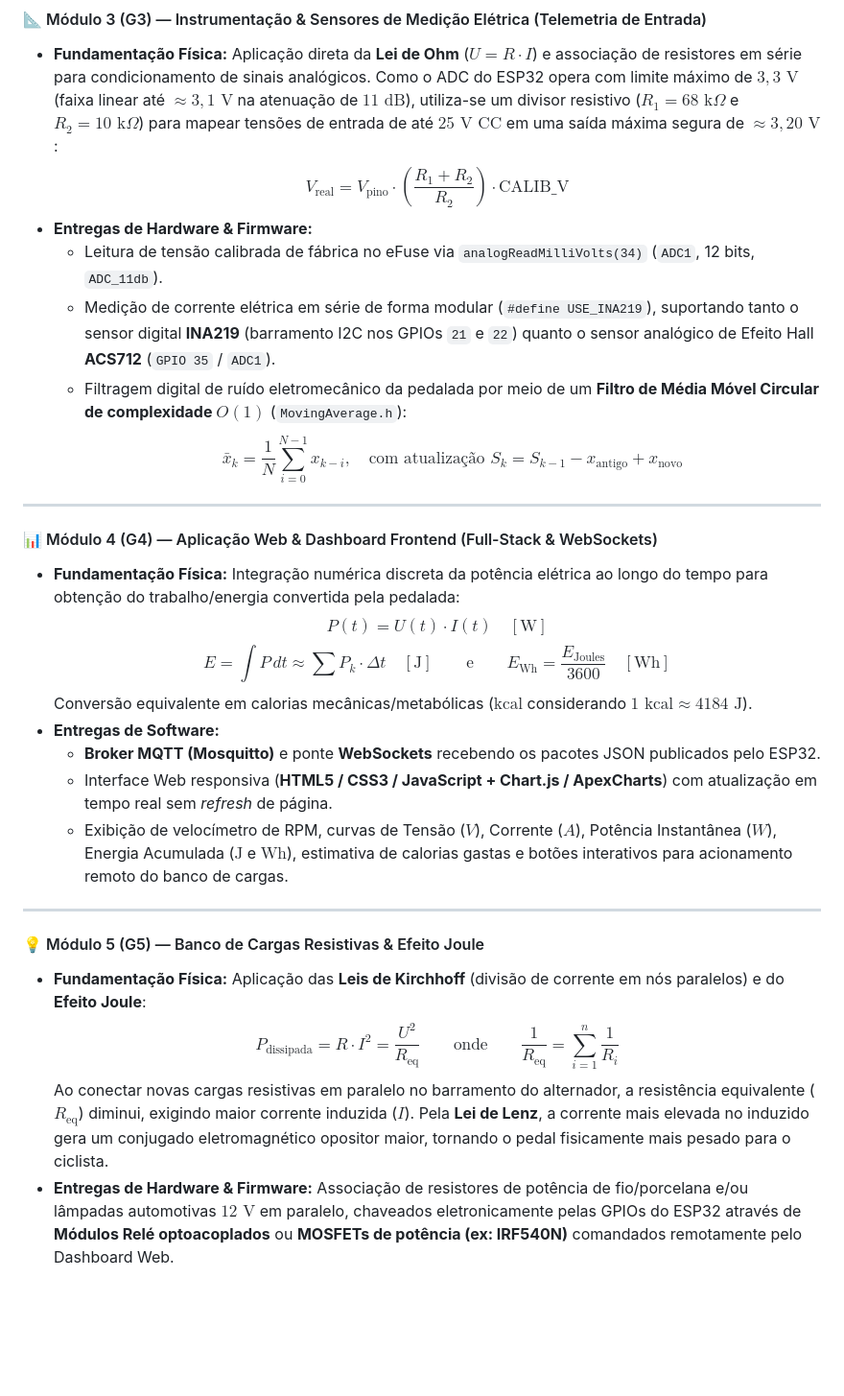
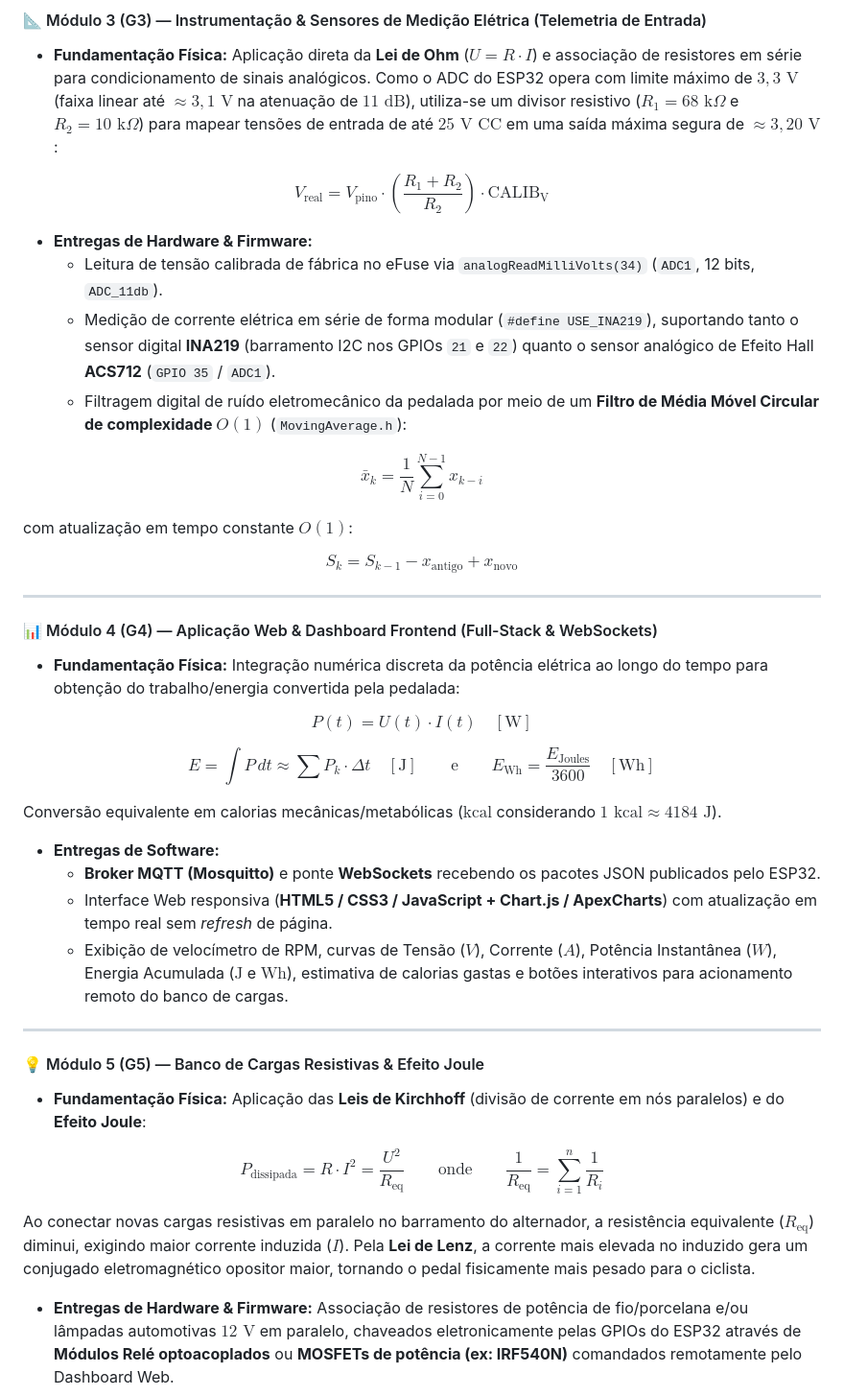
Before and after one commit to PedroL-Melo/poraque-blue, a Markdown page: README.md, the part around one of its changes. Shown at 96% size. Drawn GitHub-style; blank space fills up the shorter version.

Commit message:
fix: corrige renderizacao de formulas LaTeX no README

```diff
--- a/README.md
+++ b/README.md
@@ -77,20 +81,30 @@ flowchart TD
 
 #### 📐 Módulo 3 (G3) — Instrumentação & Sensores de Medição Elétrica (Telemetria de Entrada)
 * **Fundamentação Física:** Aplicação direta da **Lei de Ohm** ($U = R \cdot I$) e associação de resistores em série para condicionamento de sinais analógicos. Como o ADC do ESP32 opera com limite máximo de $3,3\text{ V}$ (faixa linear até $\approx 3,1\text{ V}$ na atenuação de $11\text{ dB}$), utiliza-se um divisor resistivo ($R_1 = 68\text{ k}\Omega$ e $R_2 = 10\text{ k}\Omega$) para mapear tensões de entrada de até **$25\text{ V CC}$** em uma saída máxima segura de $\approx 3,20\text{ V}$:
-  $$V_{\text{real}} = V_{\text{pino}} \cdot \left(\frac{R_1 + R_2}{R_2}\right) \cdot \text{CALIB\_V}$$
+
+$$V_{\text{real}} = V_{\text{pino}} \cdot \left(\frac{R_1 + R_2}{R_2}\right) \cdot \text{CALIB}_{\text{V}}$$
+
 * **Entregas de Hardware & Firmware:**
   * Leitura de tensão calibrada de fábrica no eFuse via `analogReadMilliVolts(34)` (`ADC1`, 12 bits, `ADC_11db`).
   * Medição de corrente elétrica em série de forma modular (`#define USE_INA219`), suportando tanto o sensor digital **INA219** (barramento I2C nos GPIOs `21` e `22`) quanto o sensor analógico de Efeito Hall **ACS712** (`GPIO 35` / `ADC1`).
   * Filtragem digital de ruído eletromecânico da pedalada por meio de um **Filtro de Média Móvel Circular de complexidade $O(1)$** (`MovingAverage.h`):
-    $$\bar{x}_k = \frac{1}{N} \sum_{i=0}^{N-1} x_{k-i}, \quad \text{com atualização } S_k = S_{k-1} - x_{\text{antigo}} + x_{\text{novo}}$$
+
+$$\bar{x}_k = \frac{1}{N} \sum_{i=0}^{N-1} x_{k-i}$$
+
+com atualização em tempo constante $O(1)$:
+
+$$S_k = S_{k-1} - x_{\text{antigo}} + x_{\text{novo}}$$
 
 ---
 
 #### 📊 Módulo 4 (G4) — Aplicação Web & Dashboard Frontend (Full-Stack & WebSockets)
 * **Fundamentação Física:** Integração numérica discreta da potência elétrica ao longo do tempo para obtenção do trabalho/energia convertida pela pedalada:
-  $$P(t) = U(t) \cdot I(t) \quad [\text{W}]$$
-  $$E = \int P \, dt \approx \sum P_k \cdot \Delta t \quad [\text{J}] \qquad \text{e} \qquad E_{\text{Wh}} = \frac{E_{\text{Joules}}}{3600} \quad [\text{Wh}]$$
-  Conversão equivalente em calorias mecânicas/metabólicas ($\text{kcal}$ considerando $1\text{ kcal} \approx 4184\text{ J}$).
+
+$$P(t) = U(t) \cdot I(t) \quad [\text{W}]$$
+
+$$E = \int P \, dt \approx \sum P_k \cdot \Delta t \quad [\text{J}] \qquad \text{e} \qquad E_{\text{Wh}} = \frac{E_{\text{Joules}}}{3600} \quad [\text{Wh}]$$
+
+Conversão equivalente em calorias mecânicas/metabólicas ($\text{kcal}$ considerando $1\text{ kcal} \approx 4184\text{ J}$).
 * **Entregas de Software:**
   * **Broker MQTT (Mosquitto)** e ponte **WebSockets** recebendo os pacotes JSON publicados pelo ESP32.
   * Interface Web responsiva (**HTML5 / CSS3 / JavaScript + Chart.js / ApexCharts**) com atualização em tempo real sem *refresh* de página.
@@ -100,8 +114,10 @@ flowchart TD
 
 #### 💡 Módulo 5 (G5) — Banco de Cargas Resistivas & Efeito Joule
 * **Fundamentação Física:** Aplicação das **Leis de Kirchhoff** (divisão de corrente em nós paralelos) e do **Efeito Joule**:
-  $$P_{\text{dissipada}} = R \cdot I^2 = \frac{U^2}{R_{\text{eq}}} \qquad \text{onde} \qquad \frac{1}{R_{\text{eq}}} = \sum_{i=1}^{n} \frac{1}{R_i}$$
-  Ao conectar novas cargas resistivas em paralelo no barramento do alternador, a resistência equivalente ($R_{\text{eq}}$) diminui, exigindo maior corrente induzida ($I$). Pela **Lei de Lenz**, a corrente mais elevada no induzido gera um conjugado eletromagnético opositor maior, tornando o pedal fisicamente mais pesado para o ciclista.
+
+$$P_{\text{dissipada}} = R \cdot I^2 = \frac{U^2}{R_{\text{eq}}} \qquad \text{onde} \qquad \frac{1}{R_{\text{eq}}} = \sum_{i=1}^{n} \frac{1}{R_i}$$
+
+Ao conectar novas cargas resistivas em paralelo no barramento do alternador, a resistência equivalente ($R_{\text{eq}}$) diminui, exigindo maior corrente induzida ($I$). Pela **Lei de Lenz**, a corrente mais elevada no induzido gera um conjugado eletromagnético opositor maior, tornando o pedal fisicamente mais pesado para o ciclista.
 * **Entregas de Hardware & Firmware:** Associação de resistores de potência de fio/porcelana e/ou lâmpadas automotivas $12\text{ V}$ em paralelo, chaveados eletronicamente pelas GPIOs do ESP32 através de **Módulos Relé optoacoplados** ou **MOSFETs de potência (ex: IRF540N)** comandados remotamente pelo Dashboard Web.
 
 ---
```
Also changed, not shown: other parts of README.md (+8 -4 lines).
